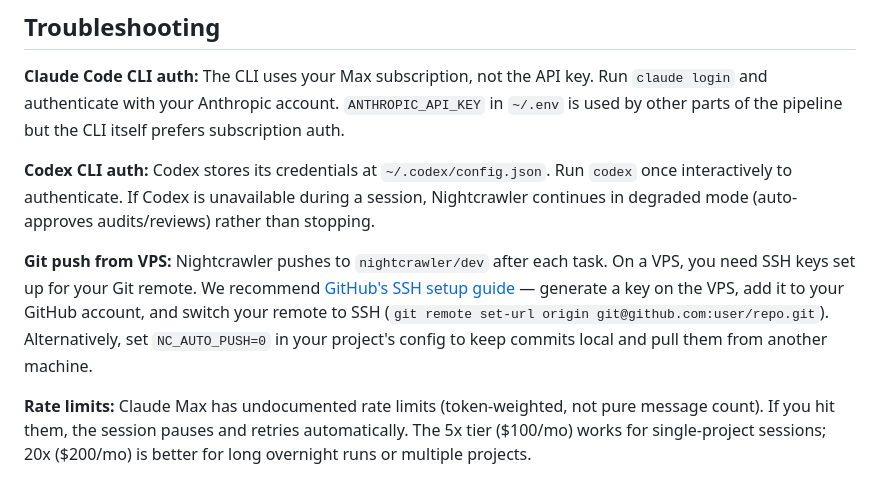
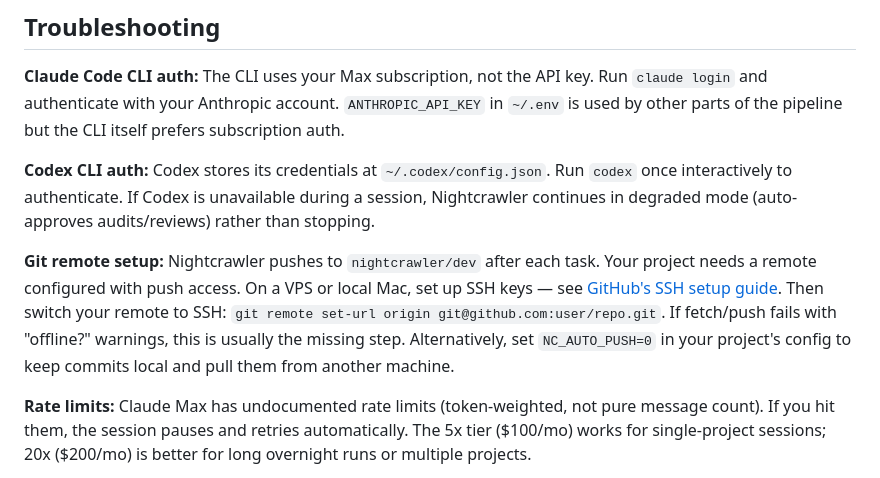
Before and after one commit to mateodaza/nightcrawler, a Markdown page: README.md, the part around the change. Drawn GitHub-style.

Commit message:
fix: portable paths, cross-platform flock, configurable base branch, init auto-commit, README

```diff
--- a/README.md
+++ b/README.md
@@ -296,7 +296,7 @@ nightcrawler/
 
 **Codex CLI auth:** Codex stores its credentials at `~/.codex/config.json`. Run `codex` once interactively to authenticate. If Codex is unavailable during a session, Nightcrawler continues in degraded mode (auto-approves audits/reviews) rather than stopping.
 
-**Git push from VPS:** Nightcrawler pushes to `nightcrawler/dev` after each task. On a VPS, you need SSH keys set up for your Git remote. We recommend [GitHub's SSH setup guide](https://docs.github.com/en/authentication/connecting-to-github-with-ssh) — generate a key on the VPS, add it to your GitHub account, and switch your remote to SSH (`git remote set-url origin git@github.com:user/repo.git`). Alternatively, set `NC_AUTO_PUSH=0` in your project's config to keep commits local and pull them from another machine.
+**Git remote setup:** Nightcrawler pushes to `nightcrawler/dev` after each task. Your project needs a remote configured with push access. On a VPS or local Mac, set up SSH keys — see [GitHub's SSH setup guide](https://docs.github.com/en/authentication/connecting-to-github-with-ssh). Then switch your remote to SSH: `git remote set-url origin git@github.com:user/repo.git`. If fetch/push fails with "offline?" warnings, this is usually the missing step. Alternatively, set `NC_AUTO_PUSH=0` in your project's config to keep commits local and pull them from another machine.
 
 **Rate limits:** Claude Max has undocumented rate limits (token-weighted, not pure message count). If you hit them, the session pauses and retries automatically. The 5x tier ($100/mo) works for single-project sessions; 20x ($200/mo) is better for long overnight runs or multiple projects.
 
```
